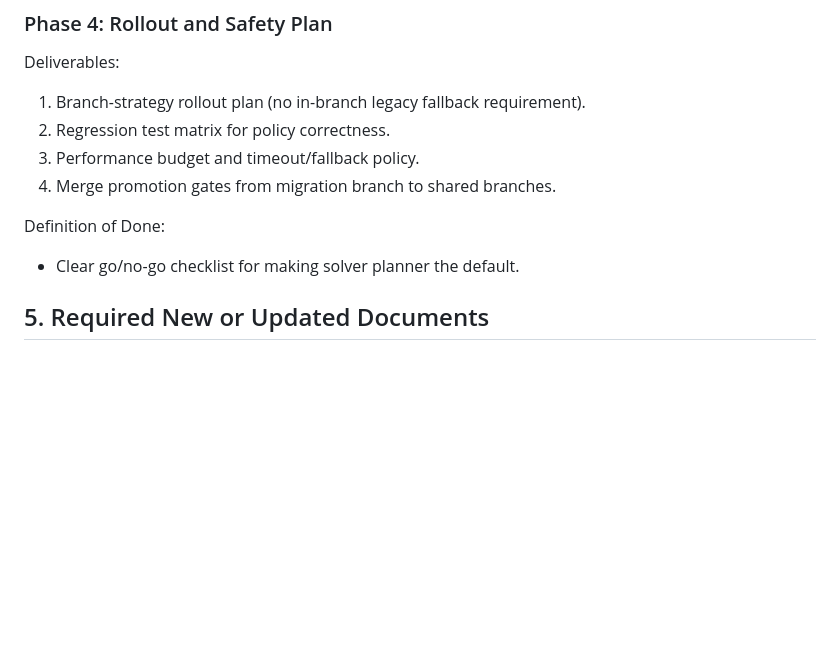
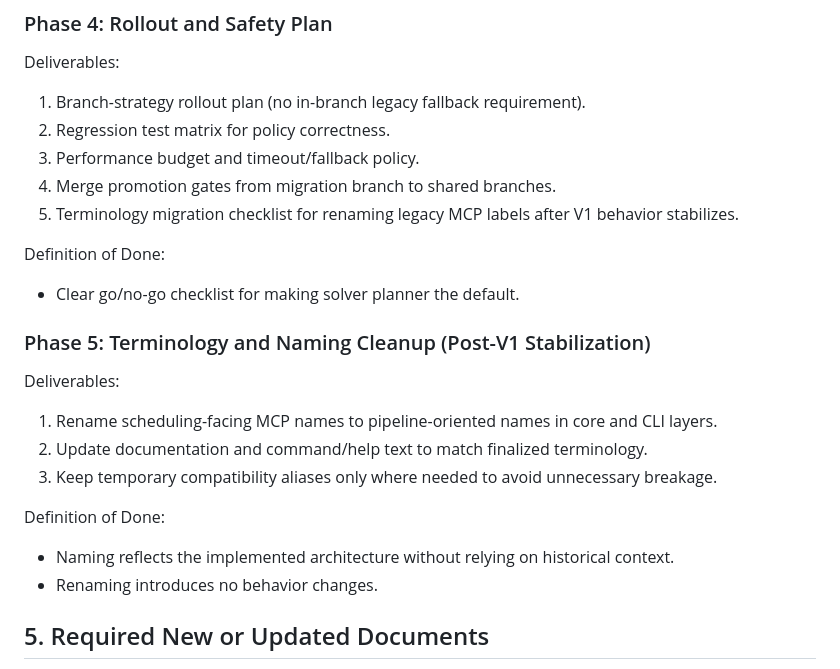
Before and after one commit to DracoNick0/Priority-Task-Manager, a Markdown page: docs/RFC_SOLVER_MIGRATION.md, the part around the change. GitHub-like rendering; blank space fills up the shorter version.

Commit message:
docs: defer MCP terminology rename to post-V1 migration phase

```diff
--- a/docs/RFC_SOLVER_MIGRATION.md
+++ b/docs/RFC_SOLVER_MIGRATION.md
@@ -93,9 +93,20 @@ Deliverables:
 2. Regression test matrix for policy correctness.
 3. Performance budget and timeout/fallback policy.
 4. Merge promotion gates from migration branch to shared branches.
+5. Terminology migration checklist for renaming legacy MCP labels after V1 behavior stabilizes.
 
 Definition of Done:
 - Clear go/no-go checklist for making solver planner the default.
+
+### Phase 5: Terminology and Naming Cleanup (Post-V1 Stabilization)
+Deliverables:
+1. Rename scheduling-facing MCP names to pipeline-oriented names in core and CLI layers.
+2. Update documentation and command/help text to match finalized terminology.
+3. Keep temporary compatibility aliases only where needed to avoid unnecessary breakage.
+
+Definition of Done:
+- Naming reflects the implemented architecture without relying on historical context.
+- Renaming introduces no behavior changes.
 
 ## 5. Required New or Updated Documents
 1. New: Solver migration RFC (this document).
```
Also changed, not shown: docs/TODO.md (+8 -3 lines).
